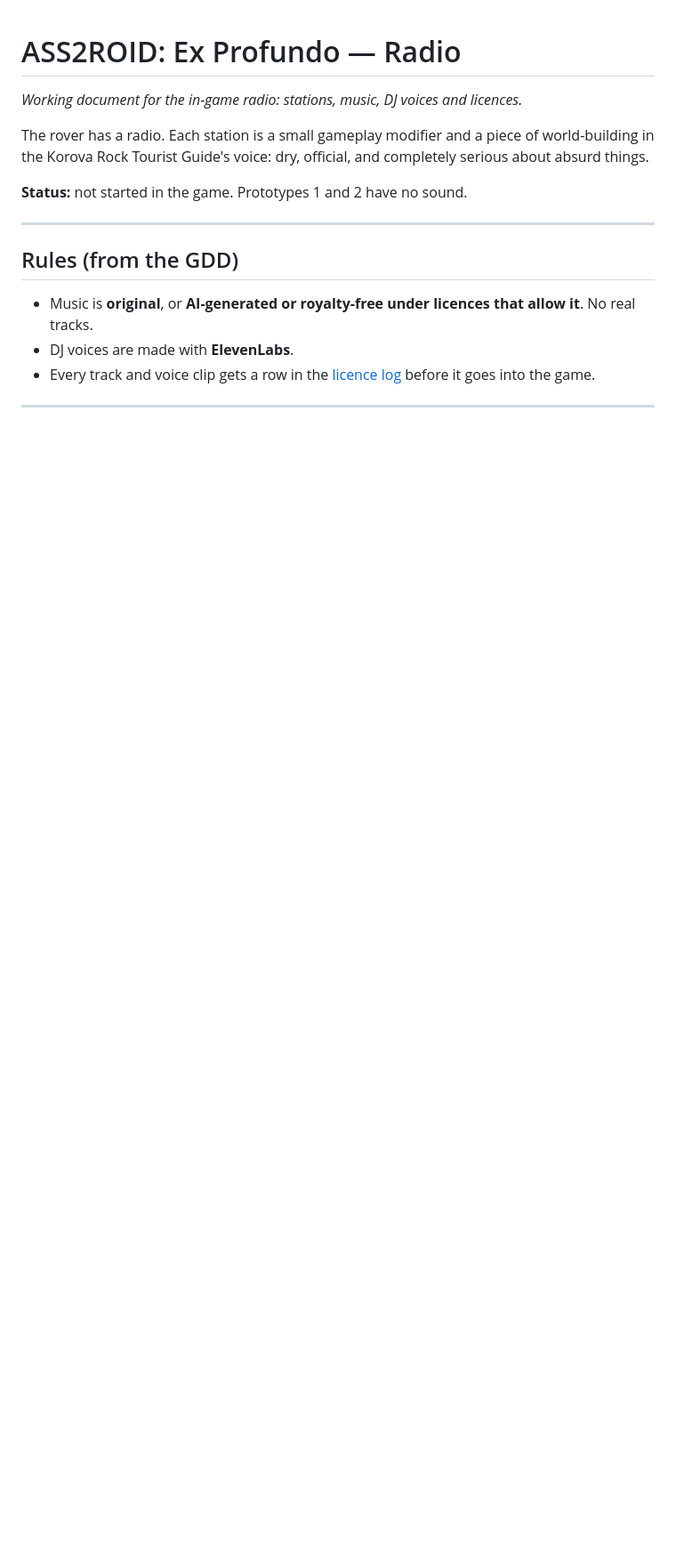
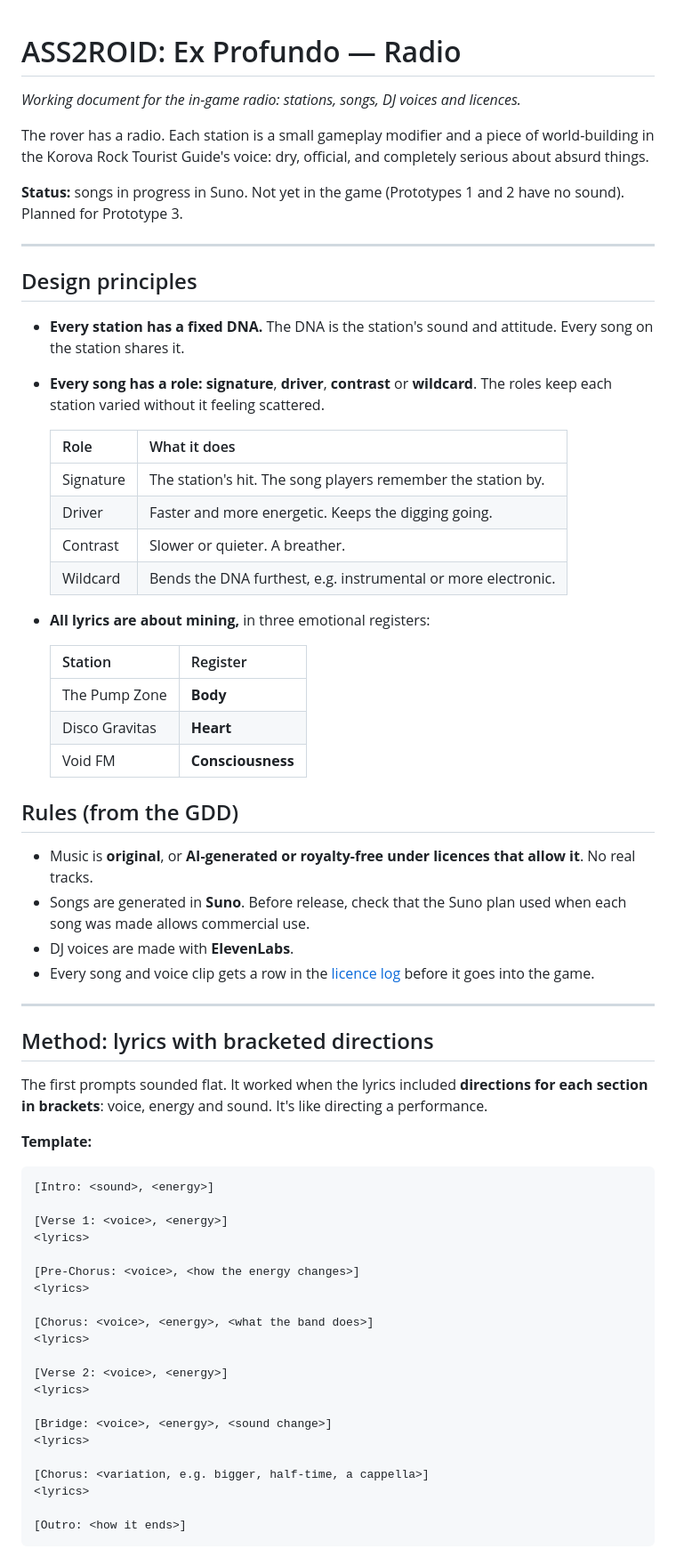
Before and after one commit to karohall/ass2roid-game, a Markdown page: RADIO.md, the part around one of its changes. Shown at 89% size. Drawn GitHub-style; blank space fills up the shorter version.

````diff
--- a/RADIO.md
+++ b/RADIO.md
@@ -1,15 +1,69 @@
 # ASS2ROID: Ex Profundo — Radio
 
-*Working document for the in-game radio: stations, music, DJ voices and licences.*
+*Working document for the in-game radio: stations, songs, DJ voices and licences.*
 
 The rover has a radio. Each station is a small gameplay modifier and a piece of world-building in the Korova Rock Tourist Guide's voice: dry, official, and completely serious about absurd things.
 
-**Status:** not started in the game. Prototypes 1 and 2 have no sound.
+**Status:** songs in progress in Suno. Not yet in the game (Prototypes 1 and 2 have no sound). Planned for Prototype 3.
 
 ---
+
+## Design principles
+
+- **Every station has a fixed DNA.** The DNA is the station's sound and attitude. Every song on the station shares it.
+- **Every song has a role:** **signature**, **driver**, **contrast** or **wildcard**. The roles keep each station varied without it feeling scattered.
+
+  | Role | What it does |
+  |------|--------------|
+  | Signature | The station's hit. The song players remember the station by. |
+  | Driver | Faster and more energetic. Keeps the digging going. |
+  | Contrast | Slower or quieter. A breather. |
+  | Wildcard | Bends the DNA furthest, e.g. instrumental or more electronic. |
+
+- **All lyrics are about mining,** in three emotional registers:
+
+  | Station | Register |
+  |---------|----------|
+  | The Pump Zone | **Body** |
+  | Disco Gravitas | **Heart** |
+  | Void FM | **Consciousness** |
 
 ## Rules (from the GDD)
 
 - Music is **original**, or **AI-generated or royalty-free under licences that allow it**. No real tracks.
+- Songs are generated in **Suno**. Before release, check that the Suno plan used when each song was made allows commercial use.
 - DJ voices are made with **ElevenLabs**.
-- Every track and voice clip gets a row in the [licence log](#licence-log) before it goes into the game.
+- Every song and voice clip gets a row in the [licence log](#licence-log) before it goes into the game.
+
+---
+
+## Method: lyrics with bracketed directions
+
+The first prompts sounded flat. It worked when the lyrics included **directions for each section in brackets**: voice, energy and sound. It's like directing a performance.
+
+**Template:**
+
+```
+[Intro: <sound>, <energy>]
+
+[Verse 1: <voice>, <energy>]
+<lyrics>
+
+[Pre-Chorus: <voice>, <how the energy changes>]
+<lyrics>
+
+[Chorus: <voice>, <energy>, <what the band does>]
+<lyrics>
+
+[Verse 2: <voice>, <energy>]
+<lyrics>
+
+[Bridge: <voice>, <energy>, <sound change>]
+<lyrics>
+
+[Chorus: <variation, e.g. bigger, half-time, a cappella>]
+<lyrics>
+
+[Outro: <how it ends>]
+```
+
````
Also changed, not shown: other parts of RADIO.md (+73 -44 lines), DEVLOG.md (+12 -0 lines), GDD.md (+3 -3 lines).
